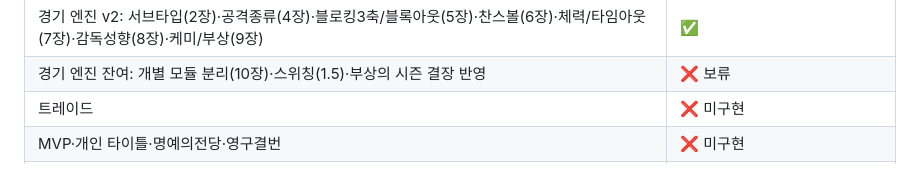
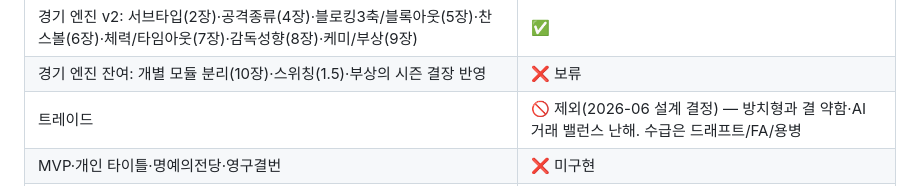
Before and after one commit to sonwheesung/volleyball, a Markdown page: docs/README.md, the part around the change. GitHub-like rendering.

```diff
--- a/docs/README.md
+++ b/docs/README.md
@@ -34,7 +34,7 @@
 | 포스트시즌 + 역대 우승 아카이브 | ✅ |
 | 경기 엔진 v2: 서브타입(2장)·공격종류(4장)·블로킹3축/블록아웃(5장)·찬스볼(6장)·체력/타임아웃(7장)·감독성향(8장)·케미/부상(9장) | ✅ |
 | 경기 엔진 잔여: 개별 모듈 분리(10장)·스위칭(1.5)·부상의 시즌 결장 반영 | ❌ 보류 |
-| 트레이드 | ❌ 미구현 |
+| 트레이드 | 🚫 제외(2026-06 설계 결정) — 방치형과 결 약함·AI 거래 밸런스 난해. 수급은 드래프트/FA/용병 |
 | MVP·개인 타이틀·명예의전당·영구결번 | ❌ 미구현 |
 | 감독 훈련선호 커스터마이즈 / 라인업·경기 직접 개입 | ❌ 자동 완성 후 "오버라이드"로 개방 예정 |
 
```
Also changed, not shown: CLAUDE.md (+5 -5 lines).
